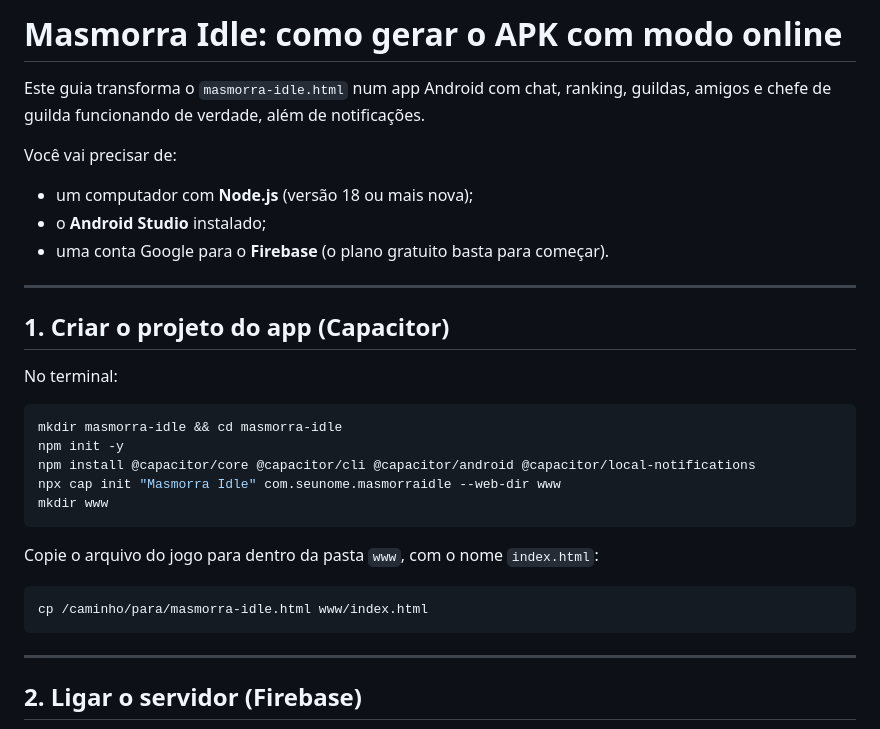
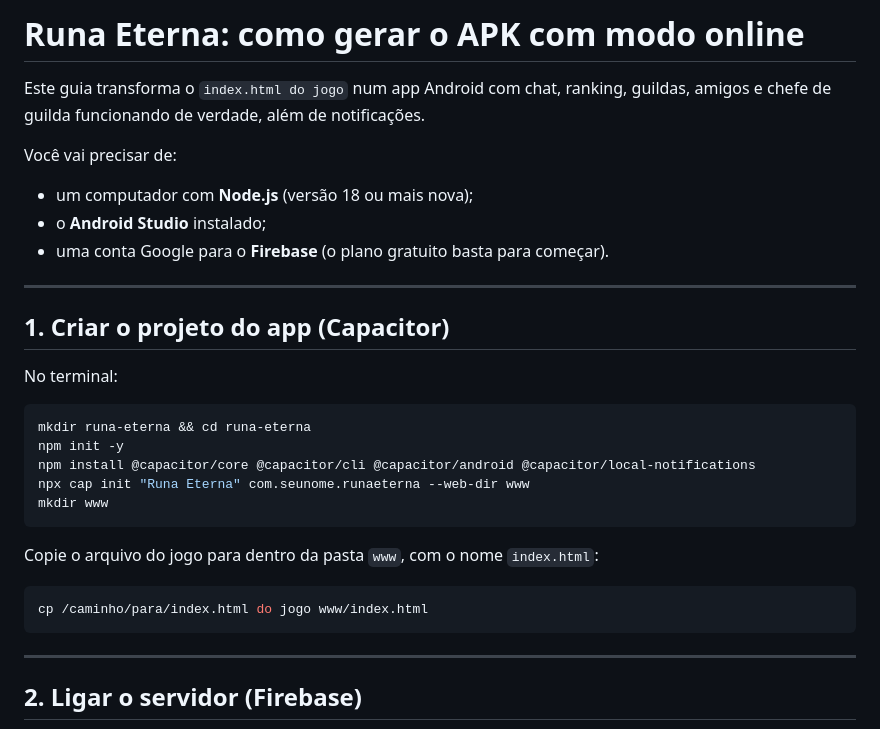
Before and after one commit to AnotirBr/Idlegame, a Markdown page: COMO_GERAR_APK.md, the part around the change. Drawn GitHub-style.

````diff
--- a/COMO_GERAR_APK.md
+++ b/COMO_GERAR_APK.md
@@ -1,6 +1,6 @@
-# Masmorra Idle: como gerar o APK com modo online
+# Runa Eterna: como gerar o APK com modo online
 
-Este guia transforma o `masmorra-idle.html` num app Android com chat, ranking, guildas, amigos e chefe de guilda funcionando de verdade, além de notificações.
+Este guia transforma o `index.html do jogo` num app Android com chat, ranking, guildas, amigos e chefe de guilda funcionando de verdade, além de notificações.
 
 Você vai precisar de:
 - um computador com **Node.js** (versão 18 ou mais nova);
@@ -14,17 +14,17 @@ Você vai precisar de:
 No terminal:
 
 ```bash
-mkdir masmorra-idle && cd masmorra-idle
+mkdir runa-eterna && cd runa-eterna
 npm init -y
 npm install @capacitor/core @capacitor/cli @capacitor/android @capacitor/local-notifications
-npx cap init "Masmorra Idle" com.seunome.masmorraidle --web-dir www
+npx cap init "Runa Eterna" com.seunome.runaeterna --web-dir www
 mkdir www
 ```
 
 Copie o arquivo do jogo para dentro da pasta `www`, com o nome `index.html`:
 
 ```bash
-cp /caminho/para/masmorra-idle.html www/index.html
+cp /caminho/para/index.html do jogo www/index.html
 ```
 
 ---
````
Also changed, not shown: README.md (+5 -2 lines), assets/icon-background.png (added), assets/icon-foreground.png (added), assets/icon-only.png (added), assets/logo.png (added), assets/splash-dark.png (added), assets/splash.png (added), 4 other files.
